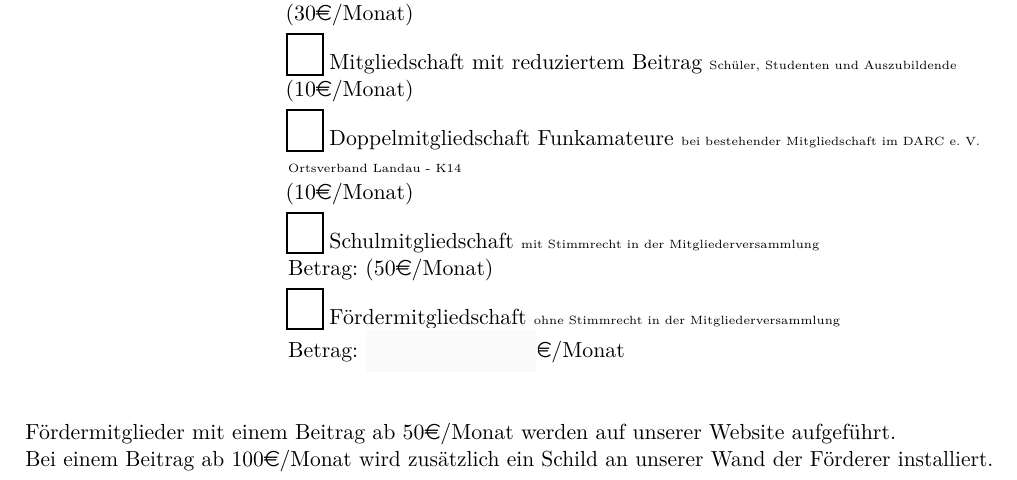
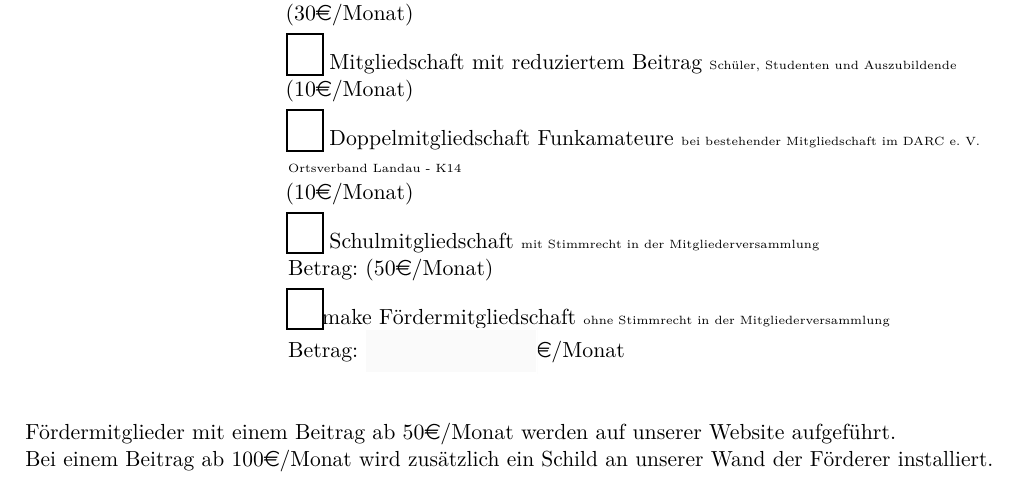
Before and after one commit to kaipelzel/Mitgliedsantrag, a LaTeX document (Mitgliedsantrag_ZTL.tex): part of page 1 of 2, cut so that both start at the same text. Compiled offline with pdfLaTeX.

Commit message:
Changes to be committed: 	modified:   Mitgliedsantrag_ZTL.pdf 	modified:   Mitgliedsantrag_ZTL.tex

```diff
--- a/Mitgliedsantrag_ZTL.tex
+++ b/Mitgliedsantrag_ZTL.tex
@@ -78,14 +78,14 @@ Das Feld Geburtsdatum kann entfallen. Bei Familien sind alle Namen und Geburtsda
 	Art der Mitgliedschaft : 	& 	\CheckBox[name=ord, width=0.6cm, height=0.6cm, bordercolor=0 0 0]{}
 									 Ordentliche Mitgliedschaft \newline (20\euro/Monat)\\
 								& 	\CheckBox[name=fam, width=0.6cm, height=0.6cm, bordercolor=0 0 0]{}
-									Familienmitgliedschaft{\tiny 2 Erwachsene und max. 3 Kinder unter 18 Jahre} \newline (30\euro/Monat)\\
+									Familienmitgliedschaft {\tiny 2 Erwachsene und max. 3 Kinder unter 18 Jahre} \newline (30\euro/Monat)\\
 								& 	\CheckBox[name=red, width=0.6cm, height=0.6cm, bordercolor=0 0 0]{}
 									Mitgliedschaft mit reduziertem Beitrag {\tiny Schüler, Studenten und Auszubildende} \newline (10\euro/Monat)\\
 								& 	\CheckBox[name=k14, width=0.6cm, height=0.6cm, bordercolor=0 0 0]{}
 									Doppelmitgliedschaft Funkamateure {\tiny bei bestehender Mitgliedschaft im DARC e. V. Ortsverband Landau - K14} \newline (10\euro/Monat)\\
 								& 	\CheckBox[name=sch, width=0.6cm, height=0.6cm, bordercolor=0 0 0]{}
 									Schulmitgliedschaft {\tiny mit Stimmrecht in der Mitgliederversammlung} \newline Betrag: (50\euro/Monat) \\
-								& 	\CheckBox[name=foe, width=0.6cm, height=0.6cm, bordercolor=0 0 0]{}
+								& 	\CheckBox[name=foe, width=0.6cm, height=0.6cm, bordercolor=0 0 0]{}make
 									Fördermitgliedschaft {\tiny ohne Stimmrecht in der Mitgliederversammlung}\newline Betrag: \TextField[width=3cm, bordercolor=1 1 1, backgroundcolor=0.98 0.98 0.98]{betrag}\euro/Monat\\\\
 
 \end{tabularx}
```
Also changed, not shown: Mitgliedsantrag_ZTL.pdf.
